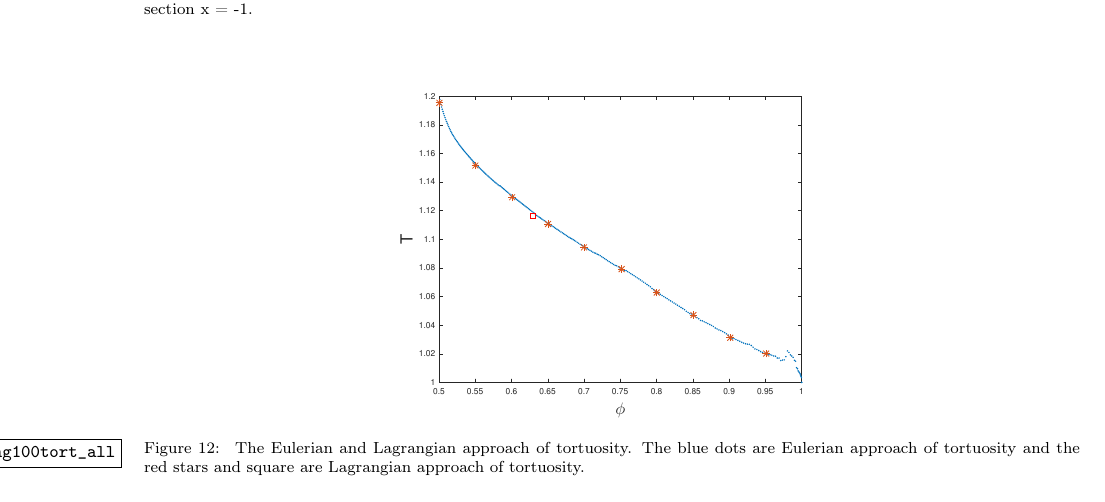
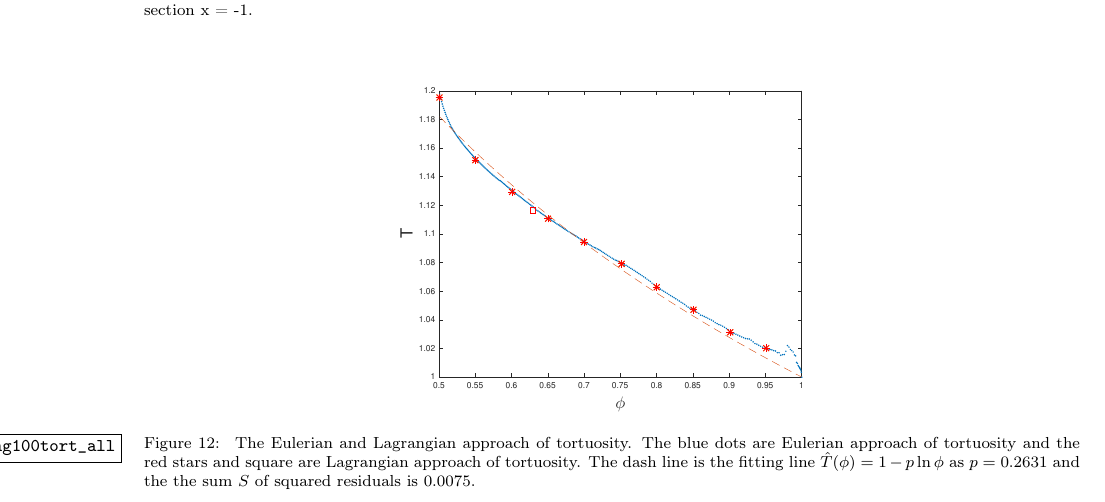
Before and after one commit to quaife/erosion, a LaTeX paper (docs/transport/erosion_transport.tex): part of page 22 of 24, cut so that both start at the same text. Compiled offline with pdfLaTeX.

Commit message:
modify figures of transport paper

```diff
--- a/docs/transport/erosion_transport.tex
+++ b/docs/transport/erosion_transport.tex
@@ -1564,7 +1564,9 @@ x-component velocity u(-1, y) with respect to its maximum velocity $u_{max}=3.90
 \includegraphics*[width =0.5\linewidth]{./figs/tort_eulerian100}
 \caption{\label{fig:Eroding100tort_all} The Eulerian and Lagrangian approach of tortuosity.
 The blue dots are Eulerian approach of tortuosity and the red stars and
-square are Lagrangian approach of tortuosity.}
+square are Lagrangian approach of tortuosity.
+The dash line is the fitting line $\hat{T}(\phi)=1-p\ln\phi$ as $p=0.2631$ and
+the the sum $S$ of squared residuals is 0.0075.}
 \end{figure}
 
 \begin{figure}[H]
```
Also changed, not shown: docs/transport/figs/tort_eulerian100.pdf.
